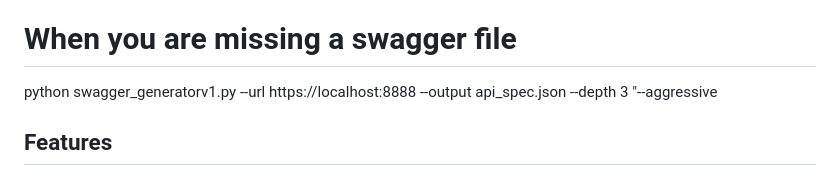
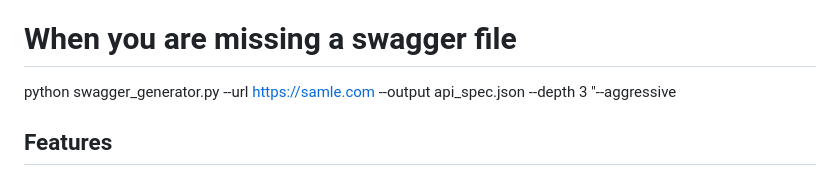
Before and after one commit to perrym/apiscanner, a Markdown page: README.md, the part around the change printed below. Drawn GitHub-style.

```diff
--- a/README.md
+++ b/README.md
@@ -37,6 +37,6 @@ python apiscan.py --url http://localhost:8888 --token eyJhbGciOiJSUzI1NiJ9JvbGUi
 
 # When you are missing a swagger file
-python swagger_generatorv1.py --url https://localhost:8888  --output api_spec.json --depth 3 "--aggressive
+python swagger_generator.py --url https://samle.com  --output api_spec.json --depth 3 "--aggressive
 
 ## Features
 - Modular structure per OWASP risk category
```
Also changed, not shown: other parts of README.md (+2 -2 lines).
